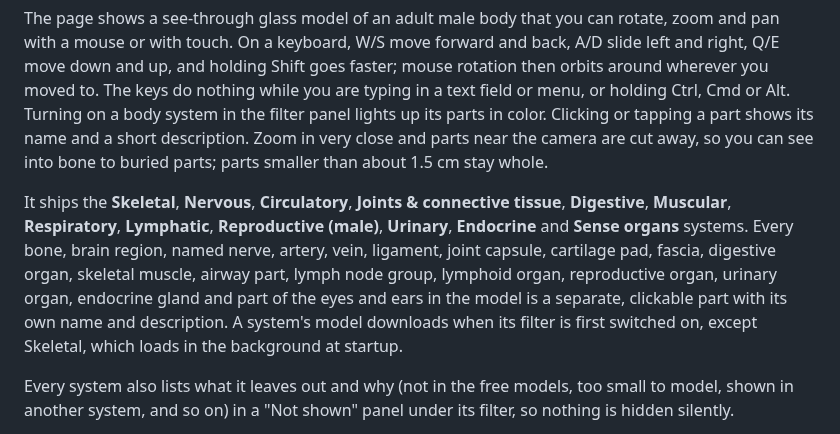
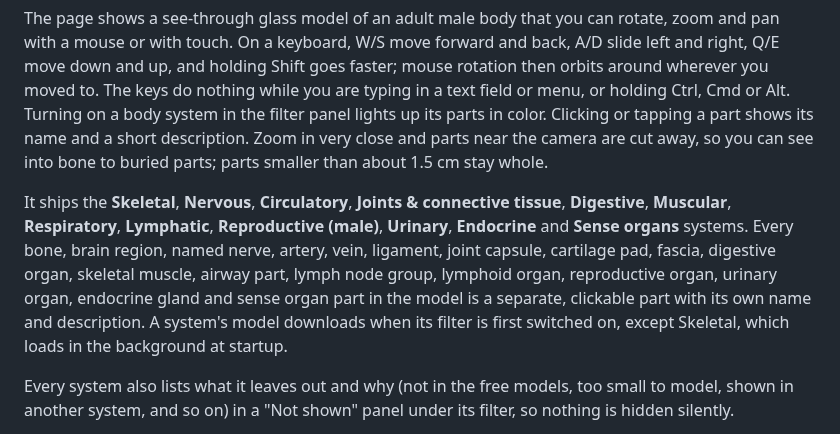
Before and after one commit to mhaney93/body-atlas, a Markdown page: README.md, the part around the change. Rendered like a GitHub page.

Commit message:
no-mistakes(document): Update README intro for five-sense Sense organs layer

```diff
--- a/README.md
+++ b/README.md
@@ -6,7 +6,7 @@ Free interactive 3D atlas of the human body with per-system highlighting.
 
 The page shows a see-through glass model of an adult male body that you can rotate, zoom and pan with a mouse or with touch. On a keyboard, W/S move forward and back, A/D slide left and right, Q/E move down and up, and holding Shift goes faster; mouse rotation then orbits around wherever you moved to. The keys do nothing while you are typing in a text field or menu, or holding Ctrl, Cmd or Alt. Turning on a body system in the filter panel lights up its parts in color. Clicking or tapping a part shows its name and a short description. Zoom in very close and parts near the camera are cut away, so you can see into bone to buried parts; parts smaller than about 1.5 cm stay whole.
 
-It ships the **Skeletal**, **Nervous**, **Circulatory**, **Joints & connective tissue**, **Digestive**, **Muscular**, **Respiratory**, **Lymphatic**, **Reproductive (male)**, **Urinary**, **Endocrine** and **Sense organs** systems. Every bone, brain region, named nerve, artery, vein, ligament, joint capsule, cartilage pad, fascia, digestive organ, skeletal muscle, airway part, lymph node group, lymphoid organ, reproductive organ, urinary organ, endocrine gland and part of the eyes and ears in the model is a separate, clickable part with its own name and description. A system's model downloads when its filter is first switched on, except Skeletal, which loads in the background at startup.
+It ships the **Skeletal**, **Nervous**, **Circulatory**, **Joints & connective tissue**, **Digestive**, **Muscular**, **Respiratory**, **Lymphatic**, **Reproductive (male)**, **Urinary**, **Endocrine** and **Sense organs** systems. Every bone, brain region, named nerve, artery, vein, ligament, joint capsule, cartilage pad, fascia, digestive organ, skeletal muscle, airway part, lymph node group, lymphoid organ, reproductive organ, urinary organ, endocrine gland and sense organ part in the model is a separate, clickable part with its own name and description. A system's model downloads when its filter is first switched on, except Skeletal, which loads in the background at startup.
 
 Every system also lists what it leaves out and why (not in the free models, too small to model, shown in another system, and so on) in a "Not shown" panel under its filter, so nothing is hidden silently.
 
```
